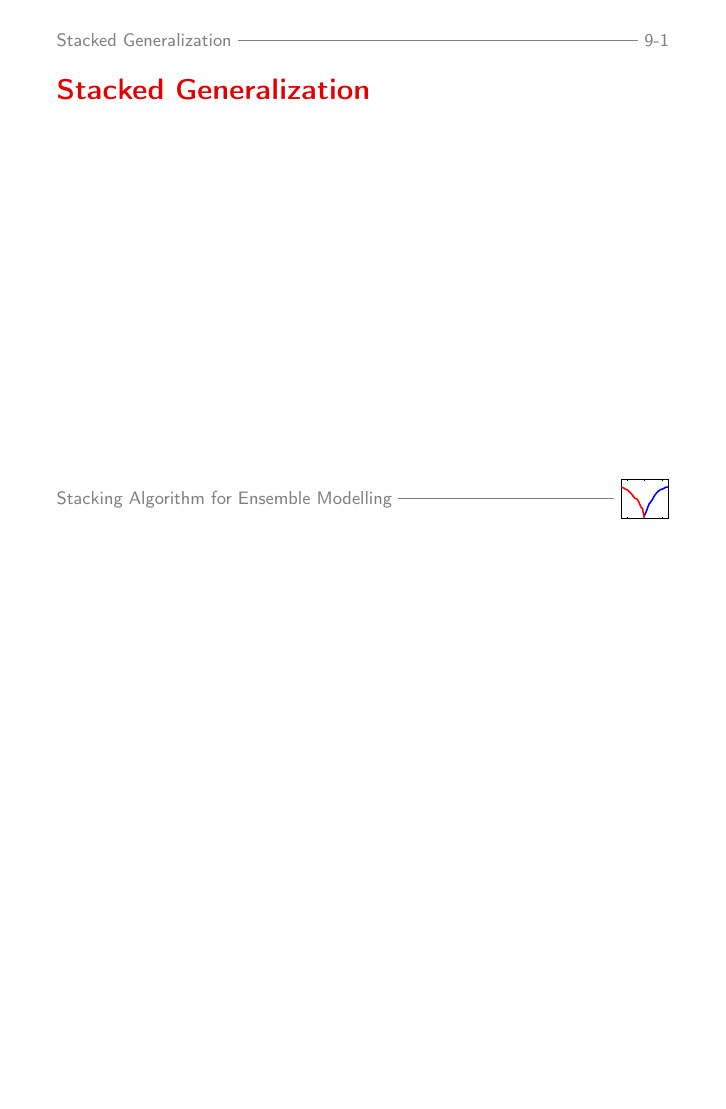
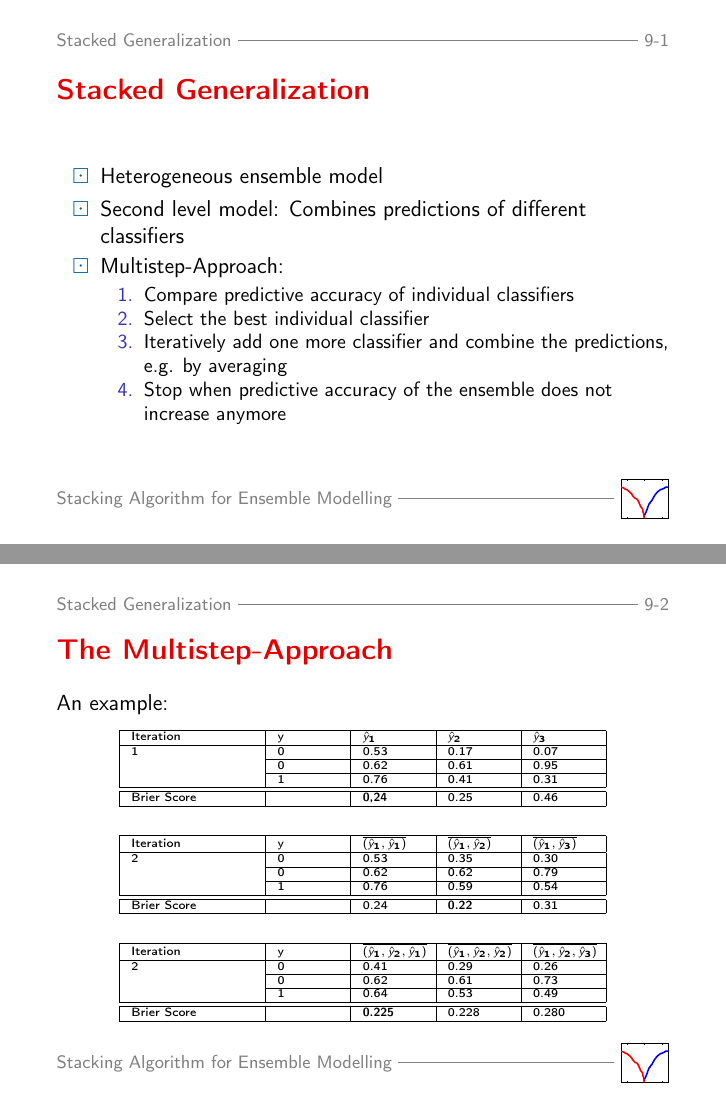
Before and after one commit to schreckf/NIC_Schreck, LaTeX slides (presentation/presentation.tex): page 22 of 26 before the commit and pages 22 and 23 of 30 after it, the two joined at a grey line, the shorter picture padded with empty space. Compiled offline with pdfLaTeX; the source files are stored in an older character set and shown here as Unicode; a missing bibliography style is replaced by a similar one.

Commit message:
update presentation (stacked generalization)

```diff
--- a/presentation/presentation.tex
+++ b/presentation/presentation.tex
@@ -23,6 +23,8 @@
 \usepackage{sansmathaccent} % to be able to use math without error
 \pdfmapfile{+sansmathaccent.map}
 
+\usepackage[square,sort]{natbib}
+
 \pgfdeclareimage[height=2cm]{logobig}{hulogo}
 \pgfdeclareimage[height=0.7cm]{logosmall}{Figures/LOB_Logo}
 
@@ -30,7 +32,7 @@
 \renewcommand{\titlescale}{1.0}
 \renewcommand{\leftcol}{0.6}
 
-\title[Stacking Algorithm for Ensemble Modelling]{Stacking Algorithm for Ensemble Modelling}
+\title[Stacking Algorithm for Ensemble Modelling]{Stacking Algorithm and Ensemble Modelling}
 \authora{Frederik Schreck}
 \authorb{}
 \authorc{}
@@ -443,5 +445,70 @@ Random Forest & Single Tree & Gradient Boosting\\
 
 \frame{
 \frametitle{Stacked Generalization}
+\begin{itemize}
+\item Heterogeneous ensemble model % since different prediction methods are used
+\item Second level model: Combines predictions of different classifiers % So first we run those, then we seek to combine them by some technique
+\item Multistep-Approach:
+\begin{enumerate}
+\item Compare predictive accuracy of individual classifiers
+\item Select the best individual classifier
+\item Iteratively add one more classifier and combine the predictions, e.g. by averaging
+\item Stop when predictive accuracy of the ensemble does not increase anymore
+% base classifiers can be selected multiple times here (equals a weighting scheme)
+\end{enumerate}
+\end{itemize}
+}
 
+\frame{
+\frametitle{The Multistep-Approach}
+An example:
+\begin{table}
+\tiny
+\centering
+\begin{tabular}{|p{.2\textwidth}|p{.1\textwidth}|p{0.1\textwidth}|p{0.1\textwidth}|p{0.1\textwidth}|}
+\hline
+Iteration & y & $\hat{y}_1$ & $\hat{y}_2$ & $\hat{y}_3$\\
+\hline
+ 	1 & 0 & 0.53 & 0.17 & 0.07 \\ \cline{2-5}
+	  & 0 & 0.62 & 0.61 & 0.95 \\ \cline{2-5}
+	  & 1 & 0.76 & 0.41 & 0.31 \\ \cline{2-5}
+\hline \hline
+	Brier Score & & \textbf{0,24} & 0.25 & 0.46 \\ \cline{2-5}
+\hline
+\end{tabular}
+\end{table}
+\begin{table}
+\tiny
+\centering
+\begin{tabular}{|p{.2\textwidth}|p{.1\textwidth}|p{0.1\textwidth}|p{0.1\textwidth}|p{0.1\textwidth}|}
+\hline
+Iteration & y & $\overline{(\hat{y}_1,\hat{y}_1)}$ & $\overline{(\hat{y}_1,\hat{y}_2)}$ & $\overline{(\hat{y}_1,\hat{y}_3)}$\\
+\hline
+ 	2 & 0 & 0.53 & 0.35 & 0.30 \\ \cline{2-5}
+	  & 0 & 0.62 & 0.62 & 0.79 \\ \cline{2-5}
+	  & 1 & 0.76 & 0.59 & 0.54 \\ \cline{2-5}
+\hline \hline
+	Brier Score & & 0.24 & \textbf{0.22} & 0.31 \\ \cline{2-5}
+\hline
+\end{tabular}
+\end{table}
+\begin{table}
+\tiny
+\centering
+\begin{tabular}{|p{.2\textwidth}|p{.1\textwidth}|p{0.1\textwidth}|p{0.1\textwidth}|p{0.1\textwidth}|}
+\hline
+Iteration & y & $\overline{(\hat{y}_1,\hat{y}_2,\hat{y}_1)}$ & $\overline{(\hat{y}_1,\hat{y}_2,\hat{y}_2)}$ & $\overline{(\hat{y}_1,\hat{y}_2,\hat{y}_3)}$\\
+\hline
+ 	2 & 0 & 0.41 & 0.29 & 0.26 \\ \cline{2-5}
+	  & 0 & 0.62 & 0.61 & 0.73 \\ \cline{2-5}
+	  & 1 & 0.64 & 0.53 & 0.49 \\ \cline{2-5}
+\hline \hline
+	Brier Score & & \textbf{0.225} & 0.228 & 0.280 \\ \cline{2-5}
+\hline
+\end{tabular}
+\end{table}
 }
+
+
+\frame{
+\frametitle{Stacked Generalization}
@@ -447,0 +535 @@ Random Forest & Single Tree & Gradient Boosting\\
+\frametitle{Stacked Generalization}
```
Also changed, not shown: presentation/presentation.pdf, presentation/presentation.tex (86 more changed lines), 2 other files.
